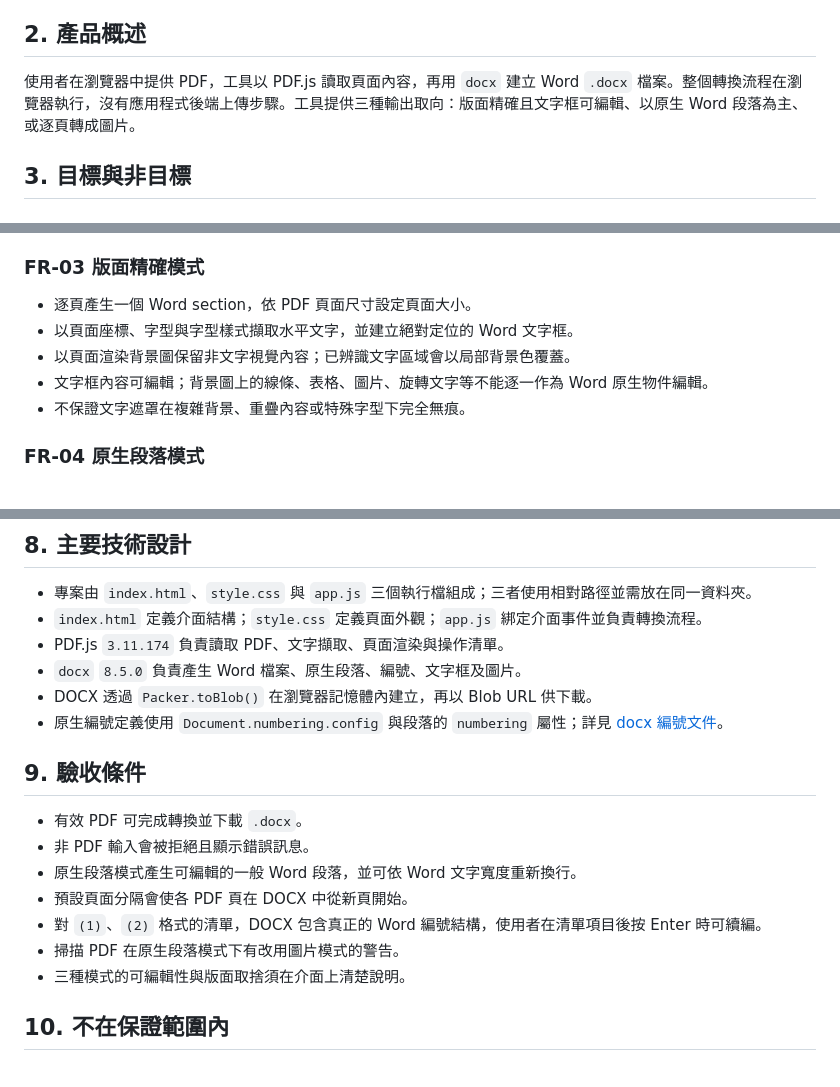
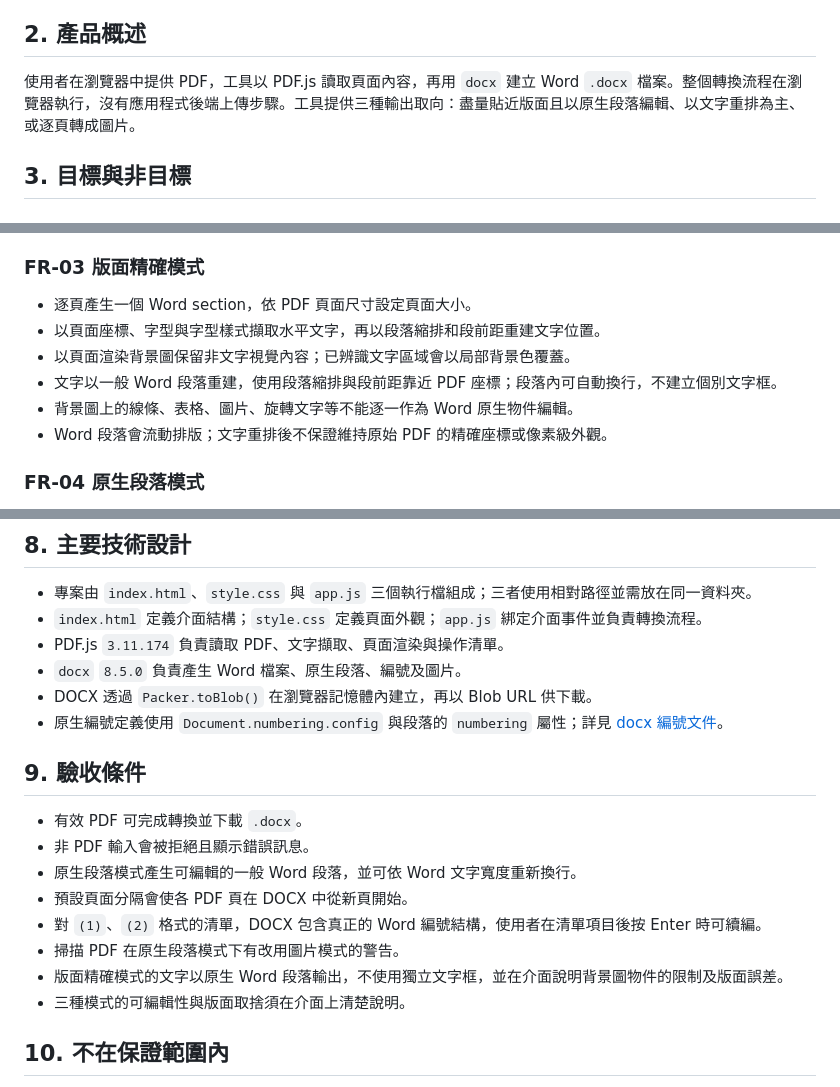
Before and after one commit to Kevin60701/PDF_to_WORD, a Markdown page: SPEC.md, 3 parts joined by grey strips. Rendered like a GitHub page.

Commit message:
Use native paragraphs in layout close mode

```diff
--- a/SPEC.md
+++ b/SPEC.md
@@ -6,7 +6,7 @@
 
 ## 2. 產品概述
 
-使用者在瀏覽器中提供 PDF，工具以 PDF.js 讀取頁面內容，再用 `docx` 建立 Word `.docx` 檔案。整個轉換流程在瀏覽器執行，沒有應用程式後端上傳步驟。工具提供三種輸出取向：版面精確且文字框可編輯、以原生 Word 段落為主、或逐頁轉成圖片。
+使用者在瀏覽器中提供 PDF，工具以 PDF.js 讀取頁面內容，再用 `docx` 建立 Word `.docx` 檔案。整個轉換流程在瀏覽器執行，沒有應用程式後端上傳步驟。工具提供三種輸出取向：盡量貼近版面且以原生段落編輯、以文字重排為主、或逐頁轉成圖片。
 
 ## 3. 目標與非目標
 
@@ -61,10 +61,11 @@
 ### FR-03 版面精確模式
 
 - 逐頁產生一個 Word section，依 PDF 頁面尺寸設定頁面大小。
-- 以頁面座標、字型與字型樣式擷取水平文字，並建立絕對定位的 Word 文字框。
+- 以頁面座標、字型與字型樣式擷取水平文字，再以段落縮排和段前距重建文字位置。
 - 以頁面渲染背景圖保留非文字視覺內容；已辨識文字區域會以局部背景色覆蓋。
-- 文字框內容可編輯；背景圖上的線條、表格、圖片、旋轉文字等不能逐一作為 Word 原生物件編輯。
-- 不保證文字遮罩在複雜背景、重疊內容或特殊字型下完全無痕。
+- 文字以一般 Word 段落重建，使用段落縮排與段前距靠近 PDF 座標；段落內可自動換行，不建立個別文字框。
+- 背景圖上的線條、表格、圖片、旋轉文字等不能逐一作為 Word 原生物件編輯。
+- Word 段落會流動排版；文字重排後不保證維持原始 PDF 的精確座標或像素級外觀。
 
 ### FR-04 原生段落模式
 
@@ -123,7 +124,7 @@
 - 專案由 `index.html`、`style.css` 與 `app.js` 三個執行檔組成；三者使用相對路徑並需放在同一資料夾。
 - `index.html` 定義介面結構；`style.css` 定義頁面外觀；`app.js` 綁定介面事件並負責轉換流程。
 - PDF.js `3.11.174` 負責讀取 PDF、文字擷取、頁面渲染與操作清單。
-- `docx` `8.5.0` 負責產生 Word 檔案、原生段落、編號、文字框及圖片。
+- `docx` `8.5.0` 負責產生 Word 檔案、原生段落、編號及圖片。
 - DOCX 透過 `Packer.toBlob()` 在瀏覽器記憶體內建立，再以 Blob URL 供下載。
 - 原生編號定義使用 `Document.numbering.config` 與段落的 `numbering` 屬性；詳見 [docx 編號文件](https://github.com/dolanmiu/docx/blob/master/docs/usage/numbering.md)。
 
@@ -135,6 +136,7 @@
 - 預設頁面分隔會使各 PDF 頁在 DOCX 中從新頁開始。
 - 對 `(1)`、`(2)` 格式的清單，DOCX 包含真正的 Word 編號結構，使用者在清單項目後按 Enter 時可續編。
 - 掃描 PDF 在原生段落模式下有改用圖片模式的警告。
+- 版面精確模式的文字以原生 Word 段落輸出，不使用獨立文字框，並在介面說明背景圖物件的限制及版面誤差。
 - 三種模式的可編輯性與版面取捨須在介面上清楚說明。
 
 ## 10. 不在保證範圍內
```
Also changed, not shown: other parts of SPEC.md (+1 -1 lines).
